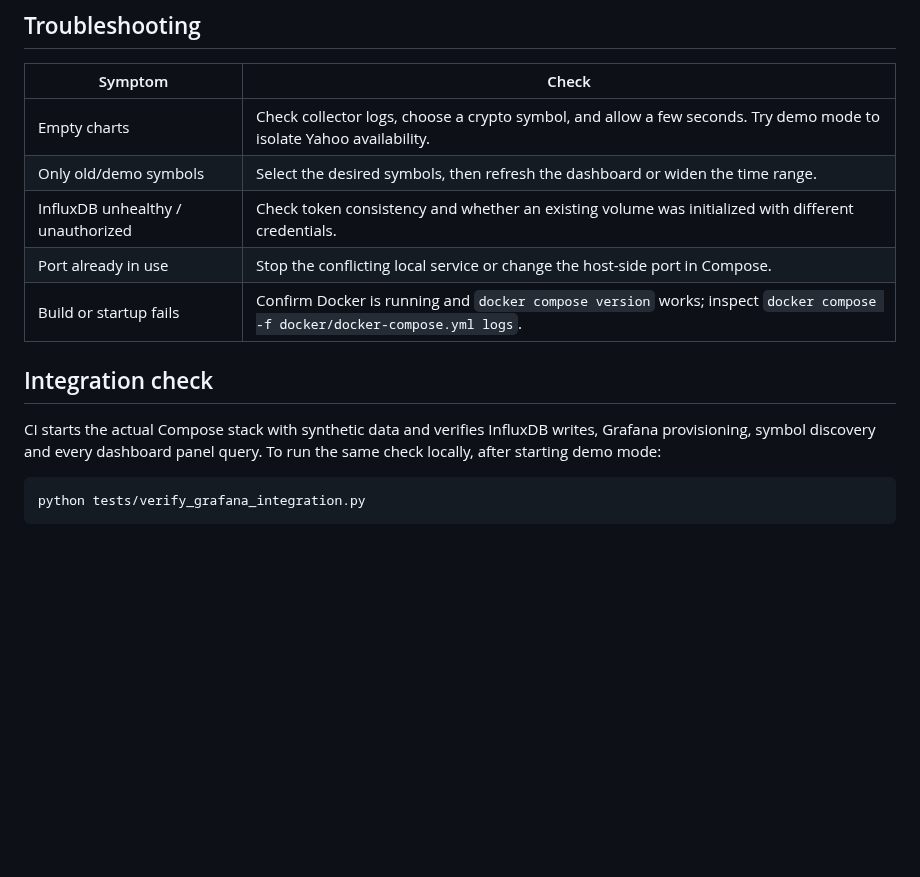
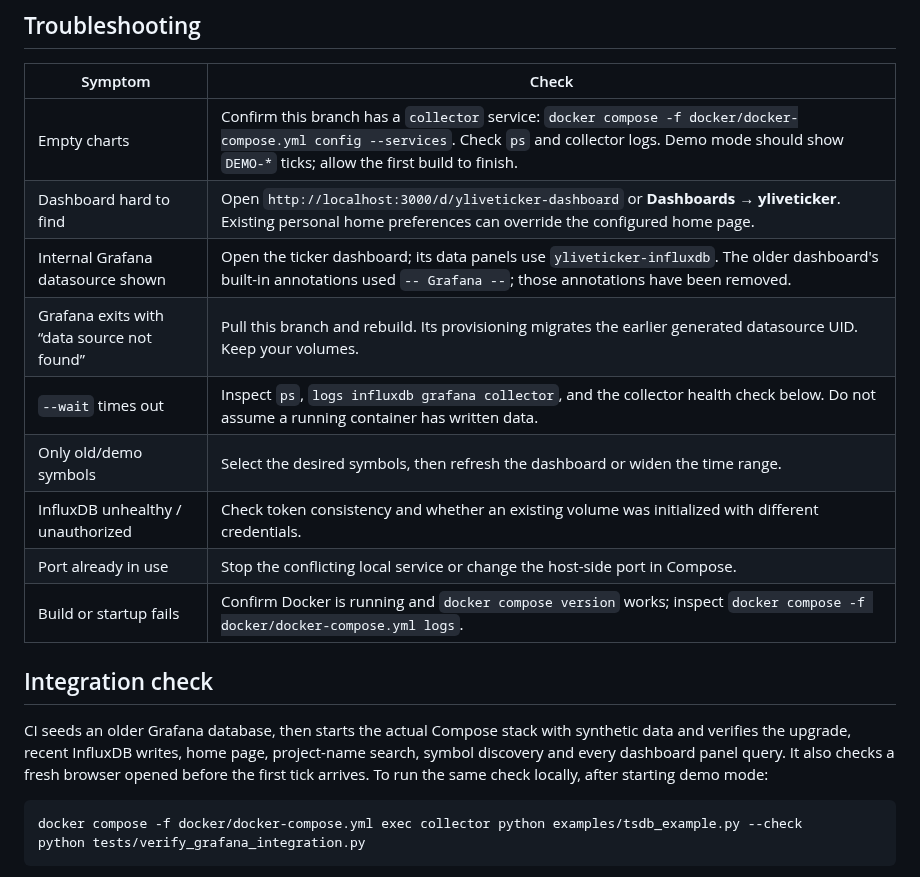
Before and after one commit to yahoofinancelive/yliveticker, a Markdown page: docker/README.md, the part around one of its changes. Drawn GitHub-style; blank space fills up the shorter version.

````diff
--- a/docker/README.md
+++ b/docker/README.md
@@ -135,7 +174,11 @@ queries the default `ticker_data` bucket.
 
 | Symptom | Check |
 | --- | --- |
-| Empty charts | Check collector logs, choose a crypto symbol, and allow a few seconds. Try demo mode to isolate Yahoo availability. |
+| Empty charts | Confirm this branch has a `collector` service: `docker compose -f docker/docker-compose.yml config --services`. Check `ps` and collector logs. Demo mode should show `DEMO-*` ticks; allow the first build to finish. |
+| Dashboard hard to find | Open `http://localhost:3000/d/yliveticker-dashboard` or **Dashboards → yliveticker**. Existing personal home preferences can override the configured home page. |
+| Internal Grafana datasource shown | Open the ticker dashboard; its data panels use `yliveticker-influxdb`. The older dashboard's built-in annotations used `-- Grafana --`; those annotations have been removed. |
+| Grafana exits with “data source not found” | Pull this branch and rebuild. Its provisioning migrates the earlier generated datasource UID. Keep your volumes. |
+| `--wait` times out | Inspect `ps`, `logs influxdb grafana collector`, and the collector health check below. Do not assume a running container has written data. |
 | Only old/demo symbols | Select the desired symbols, then refresh the dashboard or widen the time range. |
 | InfluxDB unhealthy / unauthorized | Check token consistency and whether an existing volume was initialized with different credentials. |
 | Port already in use | Stop the conflicting local service or change the host-side port in Compose. |
@@ -143,11 +186,14 @@ queries the default `ticker_data` bucket.
 
 ## Integration check
 
-CI starts the actual Compose stack with synthetic data and verifies InfluxDB
-writes, Grafana provisioning, symbol discovery and every dashboard panel query.
+CI seeds an older Grafana database, then starts the actual Compose stack with
+synthetic data and verifies the upgrade, recent InfluxDB writes, home page,
+project-name search, symbol discovery and every dashboard panel query. It also
+checks a fresh browser opened before the first tick arrives.
 To run the same check locally, after starting demo mode:
 
 ```bash
+docker compose -f docker/docker-compose.yml exec collector python examples/tsdb_example.py --check
 python tests/verify_grafana_integration.py
 ```
 
````
Also changed, not shown: other parts of docker/README.md (+60 -21 lines), CHANGELOG.md (+3 -0 lines), README.md (+28 -12 lines), docs/images/grafana-demo.png, 9 other files.
